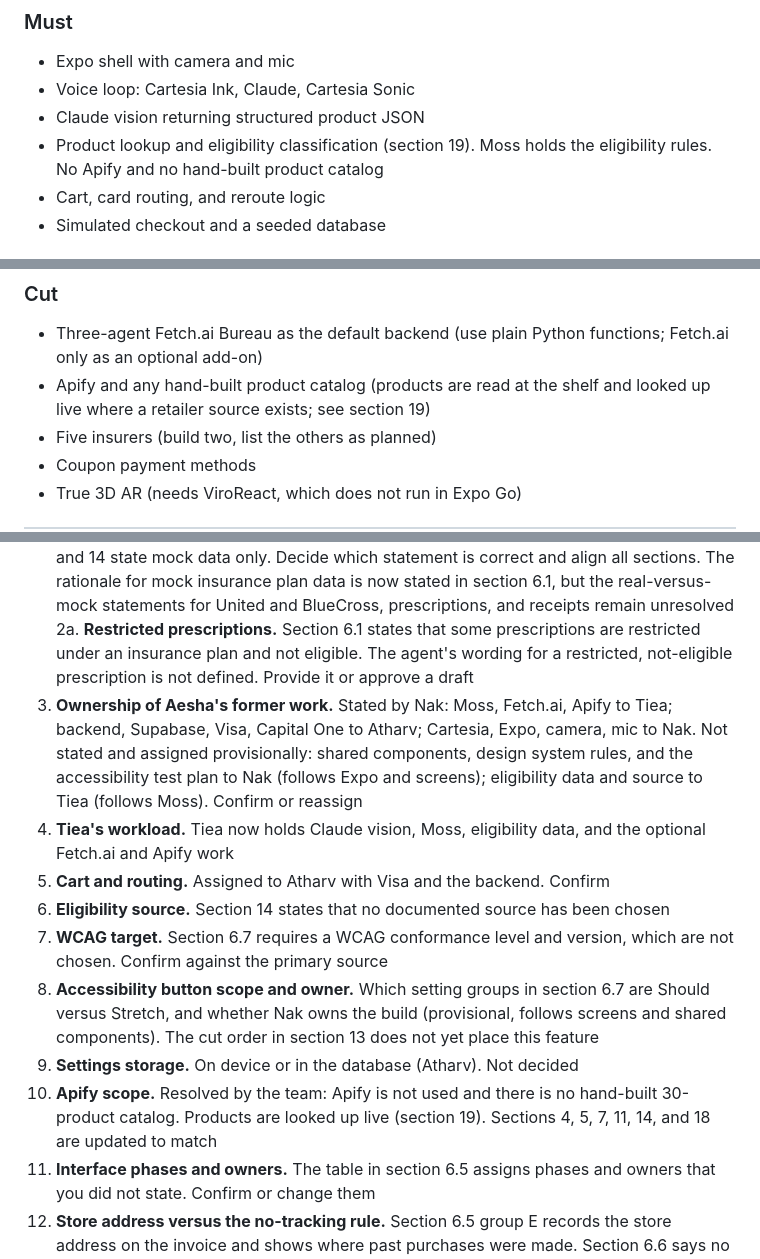
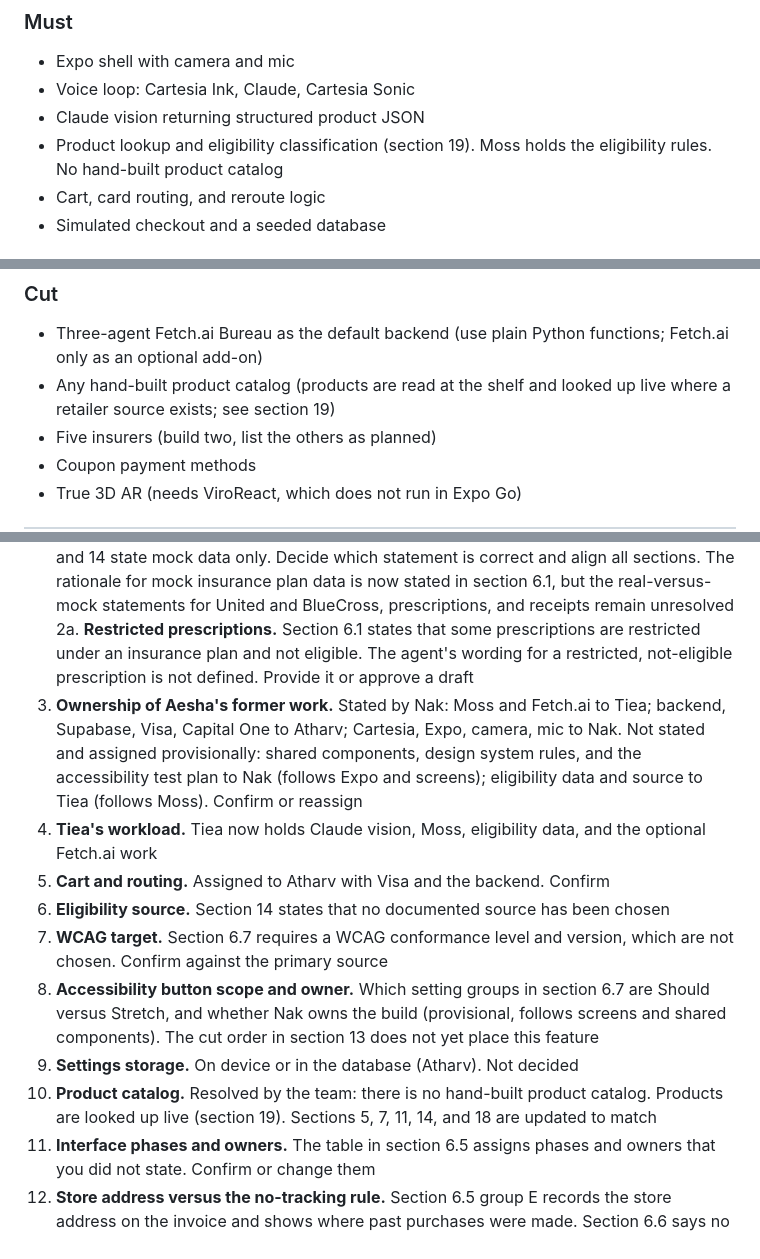
Before and after one commit to Atharvp18/rewind, a Markdown page: doc/2026-10-23-rewind-final-review.md, 3 parts joined by grey strips. Drawn GitHub-style.

Commit message:
Remove Apify from documentation

```diff
--- a/doc/2026-10-23-rewind-final-review.md
+++ b/doc/2026-10-23-rewind-final-review.md
@@ -114,7 +113,7 @@ Sponsor details come from sponsor announcements. Full track briefs were not read
 - Expo shell with camera and mic
 - Voice loop: Cartesia Ink, Claude, Cartesia Sonic
 - Claude vision returning structured product JSON
-- Product lookup and eligibility classification (section 19). Moss holds the eligibility rules. No Apify and no hand-built product catalog
+- Product lookup and eligibility classification (section 19). Moss holds the eligibility rules. No hand-built product catalog
 - Cart, card routing, and reroute logic
 - Simulated checkout and a seeded database
 
@@ -137,7 +136,7 @@ Sponsor details come from sponsor announcements. Full track briefs were not read
 ### Cut
 
 - Three-agent Fetch.ai Bureau as the default backend (use plain Python functions; Fetch.ai only as an optional add-on)
-- Apify and any hand-built product catalog (products are read at the shelf and looked up live where a retailer source exists; see section 19)
+- Any hand-built product catalog (products are read at the shelf and looked up live where a retailer source exists; see section 19)
 - Five insurers (build two, list the others as planned)
 - Coupon payment methods
 - True 3D AR (needs ViroReact, which does not run in Expo Go)
@@ -509,14 +508,14 @@ The earlier draft referenced this section but did not include it. The items belo
 1. **Working name.** Section 1 lists Rewind as a working name. Decide whether to keep it
 2. **Data policy conflict.** Section 1 states mock data only, then says prescriptions and receipts use real data and that United and BlueCross insurance are real. Sections 6.1, 10, and 14 state mock data only. Decide which statement is correct and align all sections. The rationale for mock insurance plan data is now stated in section 6.1, but the real-versus-mock statements for United and BlueCross, prescriptions, and receipts remain unresolved
 2a. **Restricted prescriptions.** Section 6.1 states that some prescriptions are restricted under an insurance plan and not eligible. The agent's wording for a restricted, not-eligible prescription is not defined. Provide it or approve a draft
-3. **Ownership of Aesha's former work.** Stated by Nak: Moss, Fetch.ai, Apify to Tiea; backend, Supabase, Visa, Capital One to Atharv; Cartesia, Expo, camera, mic to Nak. Not stated and assigned provisionally: shared components, design system rules, and the accessibility test plan to Nak (follows Expo and screens); eligibility data and source to Tiea (follows Moss). Confirm or reassign
-4. **Tiea's workload.** Tiea now holds Claude vision, Moss, eligibility data, and the optional Fetch.ai and Apify work
+3. **Ownership of Aesha's former work.** Stated by Nak: Moss and Fetch.ai to Tiea; backend, Supabase, Visa, Capital One to Atharv; Cartesia, Expo, camera, mic to Nak. Not stated and assigned provisionally: shared components, design system rules, and the accessibility test plan to Nak (follows Expo and screens); eligibility data and source to Tiea (follows Moss). Confirm or reassign
+4. **Tiea's workload.** Tiea now holds Claude vision, Moss, eligibility data, and the optional Fetch.ai work
 5. **Cart and routing.** Assigned to Atharv with Visa and the backend. Confirm
 6. **Eligibility source.** Section 14 states that no documented source has been chosen
 7. **WCAG target.** Section 6.7 requires a WCAG conformance level and version, which are not chosen. Confirm against the primary source
 8. **Accessibility button scope and owner.** Which setting groups in section 6.7 are Should versus Stretch, and whether Nak owns the build (provisional, follows screens and shared components). The cut order in section 13 does not yet place this feature
 9. **Settings storage.** On device or in the database (Atharv). Not decided
-10. **Apify scope.** Resolved by the team: Apify is not used and there is no hand-built 30-product catalog. Products are looked up live (section 19). Sections 4, 5, 7, 11, 14, and 18 are updated to match
+10. **Product catalog.** Resolved by the team: there is no hand-built product catalog. Products are looked up live (section 19). Sections 5, 7, 11, 14, and 18 are updated to match
 11. **Interface phases and owners.** The table in section 6.5 assigns phases and owners that you did not state. Confirm or change them
 12. **Store address versus the no-tracking rule.** Section 6.5 group E records the store address on the invoice and shows where past purchases were made. Section 6.6 says no tracked locations, and section 12 says no automatic store assignment from scan history. Decide how store address is entered (for example chosen by the user or taken from seeded mock data) so it does not conflict
 13. **Eligibility wording.** Section 6.2 now uses "HSA eligible" and "is not HSA eligible" with confidence. Section 6.2 medication wording, section 8 (demo script), and section 10 (failure modes) still use "may be eligible, check your plan." Decide whether to align them
```
Also changed, not shown: other parts of doc/2026-10-23-rewind-final-review.md (+1 -2 lines).
